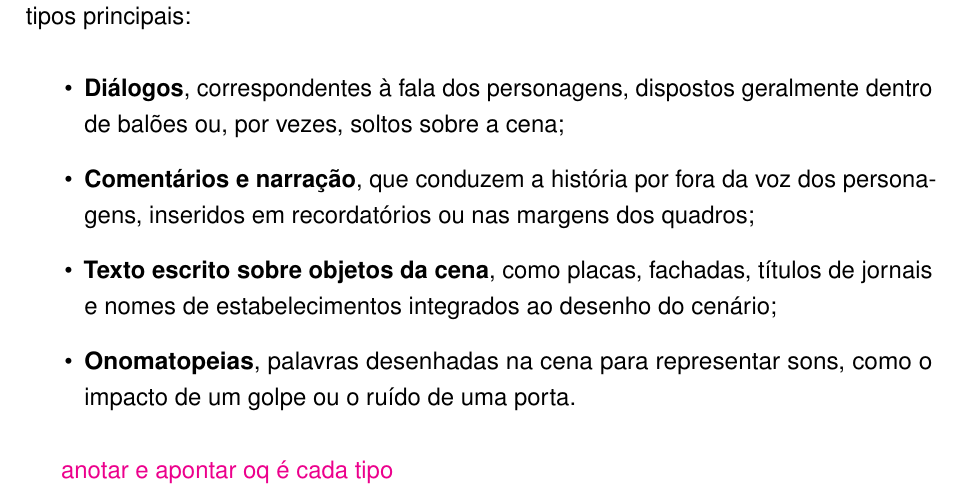
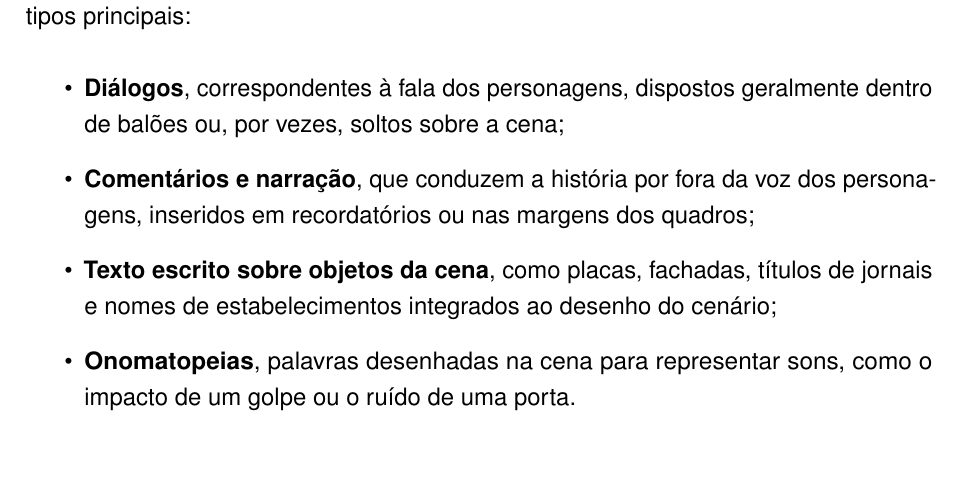
Before and after one commit to guiopen/auto-scanlator, a LaTeX thesis (TCC.tex): part of page 13 of 43, cut so that both start at the same text. Compiled offline with pdfLaTeX.

Commit message:
Update TCC.tex

```diff
--- a/TCC.tex
+++ b/TCC.tex
@@ -180,7 +180,6 @@ Os quadrinhos são uma narrativa contada por imagens dispostas em sequência, co
     \item \textbf{Onomatopeias}, palavras desenhadas na cena para representar sons, como o impacto de um golpe ou o ruído de uma porta.
 \end{itemize}
 
-\propGuilheme{anotar e apontar oq é cada tipo}
 \begin{figure}[H]
     \caption{Os quatro tipos de texto de uma página de quadrinhos}
     \label{fig:tipos-de-texto}
```
